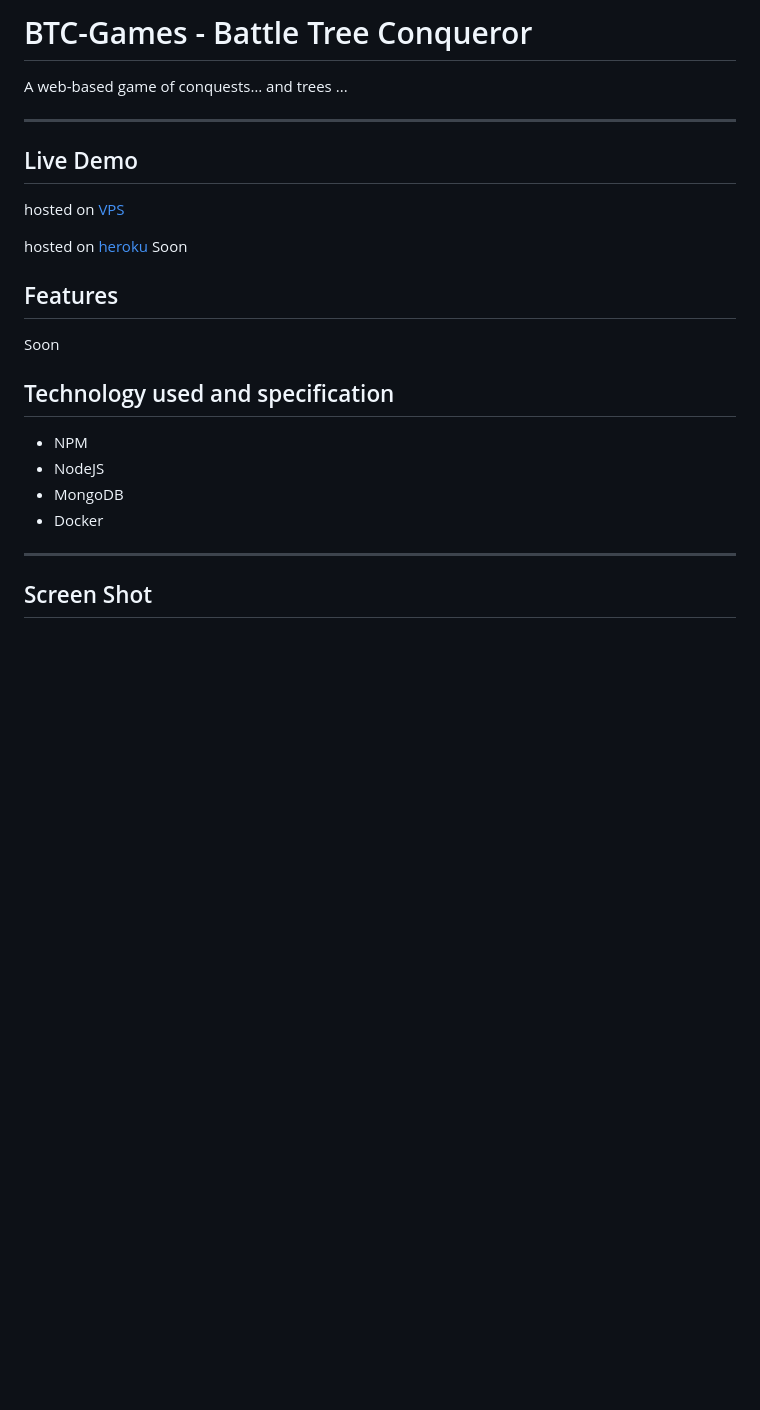
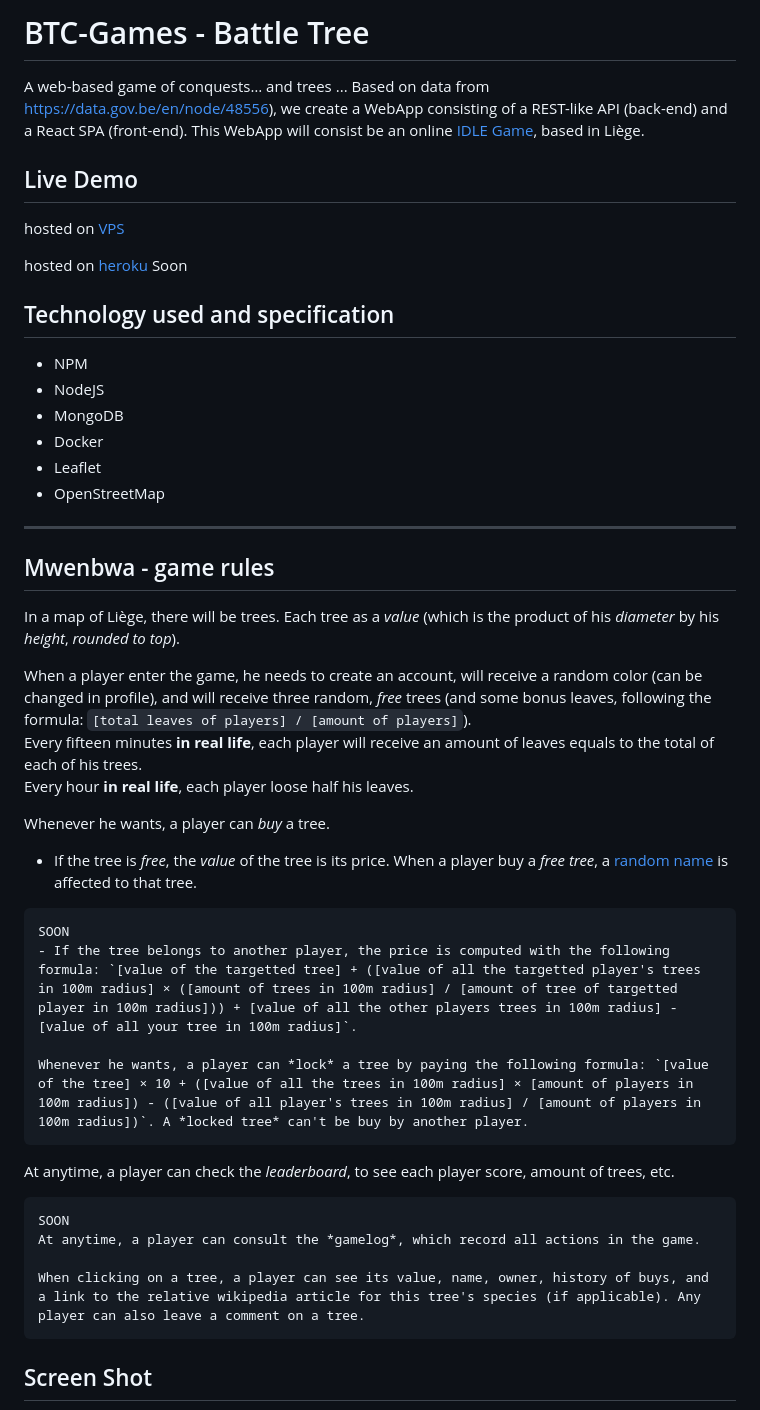
Before and after one commit to the-botanists/mwenbwa, a Markdown page: README.md, the part around the change printed below. Rendered like a GitHub page; blank space fills up the shorter version.

Commit message:
update RD

````diff
--- a/README.md
+++ b/README.md
@@ -1,10 +1,9 @@
-# BTC-Games - Battle Tree Conqueror
+# BTC-Games - Battle Tree
 
 
 A web-based game of conquests… and trees ...
+Based on data from https://data.gov.be/en/node/48556), we create a WebApp consisting of a REST-like API (back-end) and a React SPA (front-end). This WebApp will consist be an online [IDLE Game](https://en.wikipedia.org/wiki/Incremental_game), based in Liège.
 
-
-___
 
 ## Live Demo
 
@@ -12,16 +11,43 @@ hosted on [VPS](https://battletree.neant.be/)
 
 hosted on [heroku](https://btc-liege.herokuapp.com/) Soon
 
-## Features
-
-Soon
-
 ## Technology used and specification
 
 - NPM
 - NodeJS
 - MongoDB
 - Docker
+- Leaflet
+- OpenStreetMap
 ___
+
+## Mwenbwa - game rules
+
+In a map of Liège, there will be trees. Each tree as a _value_ (which is the product of his _diameter_ by his _height_, *rounded to top*).
+
+When a player enter the game, he needs to create an account, will receive a random color (can be changed in profile), and will receive three random, *free* trees (and some bonus leaves, following the formula: `[total leaves of players] / [amount of players]`).
+Every fifteen minutes **in real life**, each player will receive an amount of leaves equals to the total of each of his trees.
+Every hour **in real life**, each player loose half his leaves.
+
+Whenever he wants, a player can _buy_ a tree.
+
+- If the tree is *free*, the _value_ of the tree is its price. When a player buy a *free tree*, a [random name](https://www.npmjs.com/package/fantasy-name-generator) is affected to that tree.
+
+```
+SOON
+- If the tree belongs to another player, the price is computed with the following formula: `[value of the targetted tree] + ([value of all the targetted player's trees in 100m radius] × ([amount of trees in 100m radius] / [amount of tree of targetted player in 100m radius])) + [value of all the other players trees in 100m radius] - [value of all your tree in 100m radius]`.
+
+Whenever he wants, a player can *lock* a tree by paying the following formula: `[value of the tree] × 10 + ([value of all the trees in 100m radius] × [amount of players in 100m radius]) - ([value of all player's trees in 100m radius] / [amount of players in 100m radius])`. A *locked tree* can't be buy by another player.
+```
+
+At anytime, a player can check the *leaderboard*, to see each player score, amount of trees, etc.
+
+```
+SOON
+At anytime, a player can consult the *gamelog*, which record all actions in the game.
+
+When clicking on a tree, a player can see its value, name, owner, history of buys, and a link to the relative wikipedia article for this tree's species (if applicable). Any player can also leave a comment on a tree.
+```
+
 ## Screen Shot
 
````
Also changed, not shown: other parts of README.md (+8 -1 lines), doc/screenshot/ssgameboard.png (added), doc/screenshot/sshome.png (added), doc/screenshot/ssprofile.png (added), doc/screenshot/ssscrore.png (added).
